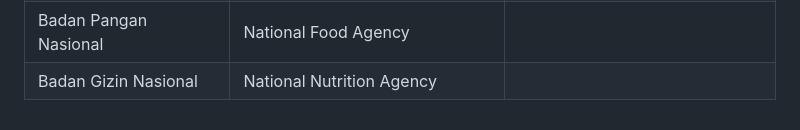
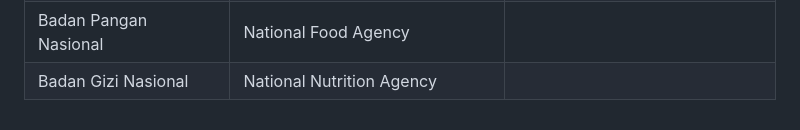
Before and after one commit to rodin/rodin.github.com, a Markdown page: kementerian-2024-indonesia-inggris.id.md, the part around the change. Drawn GitHub-style.

```diff
--- a/kementerian-2024-indonesia-inggris.id.md
+++ b/kementerian-2024-indonesia-inggris.id.md
@@ -55,4 +55,4 @@
 | Tentara Nasional Indonesia | Indonesian National Defense Forces |
 | Kepolisian Negara Republik Indonesia |Indonesian National Police
 | Badan Pangan Nasional | National Food Agency
-| Badan Gizin Nasional | National Nutrition Agency
+| Badan Gizi Nasional | National Nutrition Agency
```
